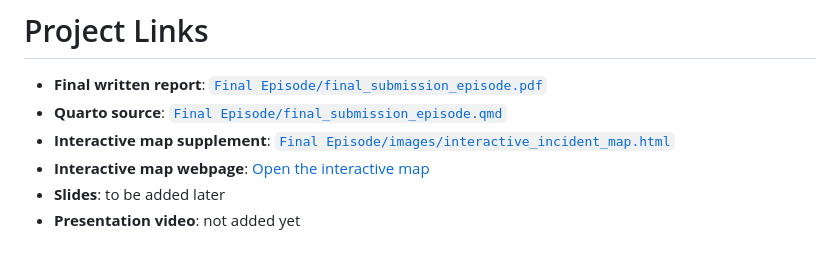
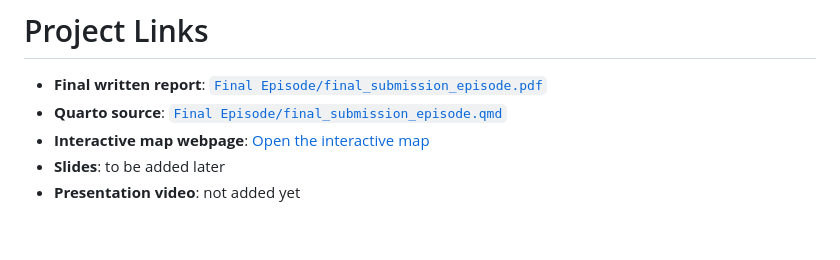
Before and after one commit to JiahaoZhang2001/macss30100_Gun_violence, a Markdown page: README.md, the part around the change. Rendered like a GitHub page.

Commit message:
remove the extra map file link from README

```diff
--- a/README.md
+++ b/README.md
@@ -130,7 +130,6 @@ AI was mainly a support tool in the project rather than a replacement for my own
 
 - **Final written report**: [`Final Episode/final_submission_episode.pdf`](Final%20Episode/final_submission_episode.pdf)
 - **Quarto source**: [`Final Episode/final_submission_episode.qmd`](Final%20Episode/final_submission_episode.qmd)
-- **Interactive map supplement**: [`Final Episode/images/interactive_incident_map.html`](Final%20Episode/images/interactive_incident_map.html)
 - **Interactive map webpage**: [Open the interactive map](https://jiahaozhang2001.github.io/macss30100_Gun_violence/)
 - **Slides**: to be added later
 - **Presentation video**: not added yet
```
